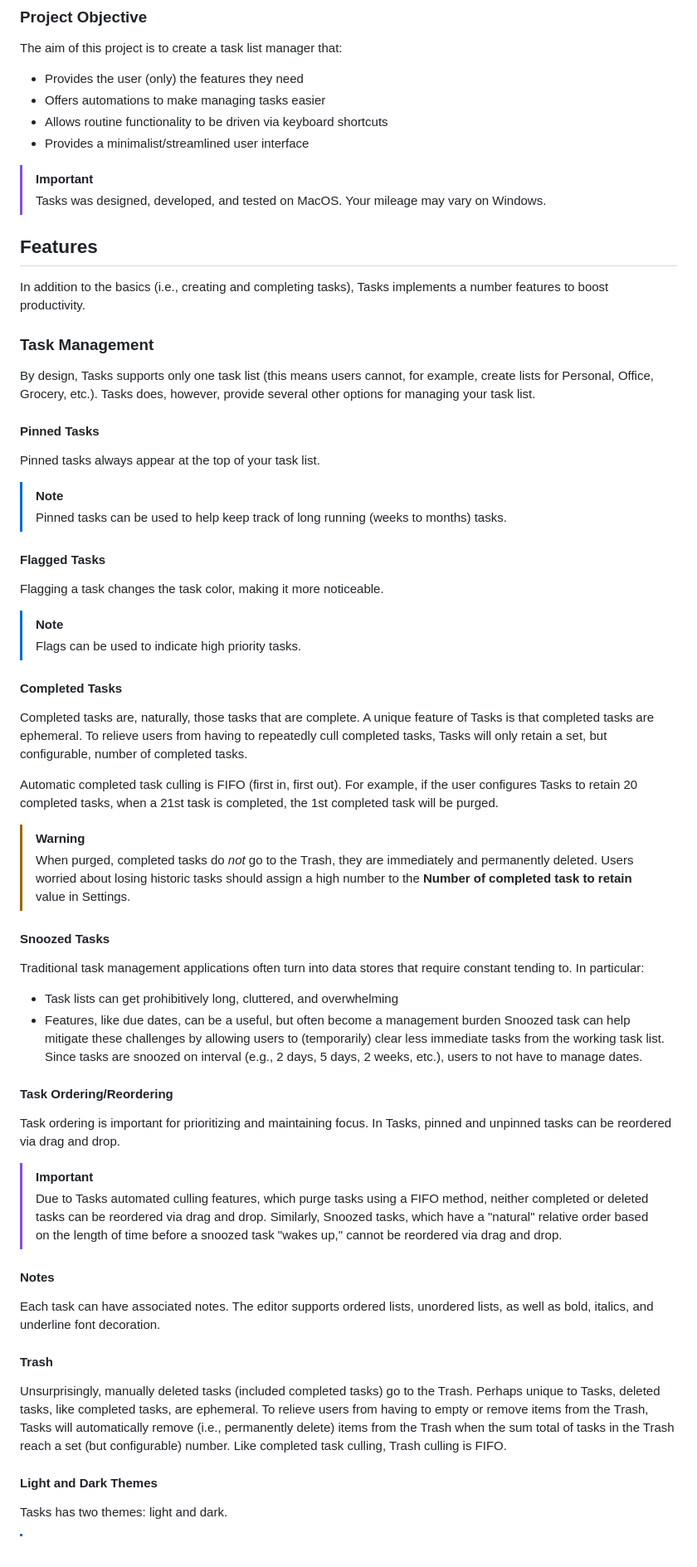
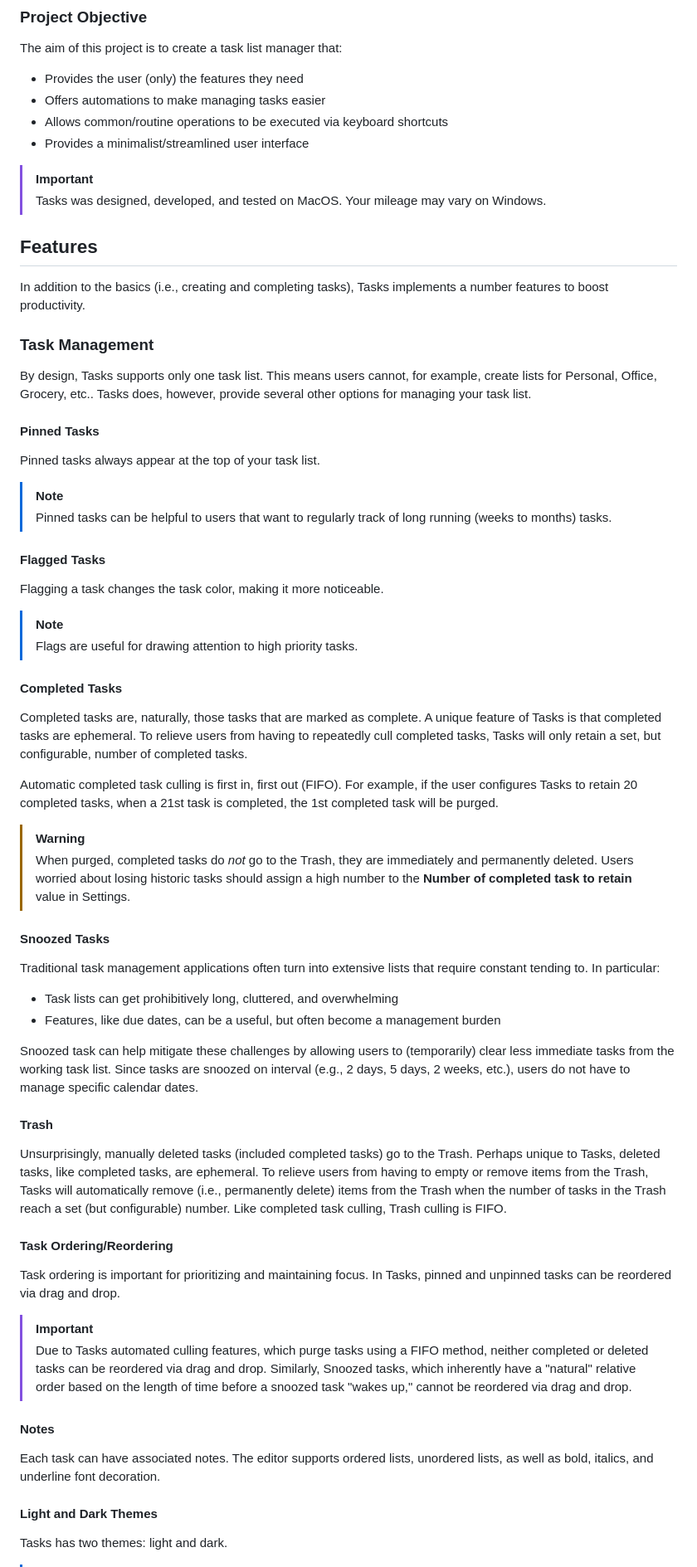
Before and after one commit to matthewkeating/tasks, a Markdown page: README.md, the part around the change printed below. Shown: that part at 83% size. GitHub-like rendering; blank space fills up the shorter version.

Commit message:
Proof read and style/grammar made changes.

```diff
--- a/README.md
+++ b/README.md
@@ -14,7 +14,7 @@ The aim of this project is to create a task list manager that:
 
 * Provides the user (only) the features they need
 * Offers automations to make managing tasks easier
-* Allows routine functionality to be driven via keyboard shortcuts
+* Allows common/routine operations to be executed via keyboard shortcuts
 * Provides a minimalist/streamlined user interface
 
 > [!IMPORTANT]
@@ -24,43 +24,44 @@ The aim of this project is to create a task list manager that:
 In addition to the basics (i.e., creating and completing tasks), Tasks implements a number features to boost productivity.
 
 ### Task Management
-By design, Tasks supports only one task list (this means users cannot, for example, create lists for Personal, Office, Grocery, etc.). Tasks does, however, provide several other options for managing your task list.
+By design, Tasks supports only one task list. This means users cannot, for example, create lists for Personal, Office, Grocery, etc.. Tasks does, however, provide several other options for managing your task list.
 
 #### Pinned Tasks
 Pinned tasks always appear at the top of your task list.
 > [!NOTE]
-> Pinned tasks can be used to help keep track of long running (weeks to months) tasks.
+> Pinned tasks can be helpful to users that want to regularly track of long running (weeks to months) tasks.
 
 #### Flagged Tasks
 Flagging a task changes the task color, making it more noticeable.
 > [!NOTE]
-> Flags can be used to indicate high priority tasks.
+> Flags are useful for drawing attention to high priority tasks.
 
 #### Completed Tasks
-Completed tasks are, naturally, those tasks that are complete. A unique feature of Tasks is that completed tasks are ephemeral. To relieve users from having to repeatedly cull completed tasks, Tasks will only retain a set, but configurable, number of completed tasks.
+Completed tasks are, naturally, those tasks that are marked as complete. A unique feature of Tasks is that completed tasks are ephemeral. To relieve users from having to repeatedly cull completed tasks, Tasks will only retain a set, but configurable, number of completed tasks.
 
-Automatic completed task culling is FIFO (first in, first out). For example, if the user configures Tasks to retain 20 completed tasks, when a 21st task is completed, the 1st completed task will be purged.
+Automatic completed task culling is first in, first out (FIFO). For example, if the user configures Tasks to retain 20 completed tasks, when a 21st task is completed, the 1st completed task will be purged.
 
 > [!WARNING]
 > When purged, completed tasks do *not* go to the Trash, they are immediately and permanently deleted. Users worried about losing historic tasks should assign a high number to the **Number of completed task to retain** value in Settings.
 
 #### Snoozed Tasks
-Traditional task management applications often turn into data stores that require constant tending to. In particular:
+Traditional task management applications often turn into extensive lists that require constant tending to. In particular:
 * Task lists can get prohibitively long, cluttered, and overwhelming
 * Features, like due dates, can be a useful, but often become a management burden
-Snoozed task can help mitigate these challenges by allowing users to (temporarily) clear less immediate tasks from the working task list. Since tasks are snoozed on interval (e.g., 2 days, 5 days, 2 weeks, etc.), users to not have to manage dates.
+
+Snoozed task can help mitigate these challenges by allowing users to (temporarily) clear less immediate tasks from the working task list. Since tasks are snoozed on interval (e.g., 2 days, 5 days, 2 weeks, etc.), users do not have to manage specific calendar dates.
+
+#### Trash
+Unsurprisingly, manually deleted tasks (included completed tasks) go to the Trash. Perhaps unique to Tasks, deleted tasks, like completed tasks, are ephemeral. To relieve users from having to empty or remove items from the Trash, Tasks will automatically remove (i.e., permanently delete) items from the Trash when the number of tasks in the Trash reach a set (but configurable) number. Like completed task culling, Trash culling is FIFO.
 
 #### Task Ordering/Reordering
 Task ordering is important for prioritizing and maintaining focus. In Tasks, pinned and unpinned tasks can be reordered via drag and drop.
 
 > [!IMPORTANT]
-> Due to Tasks automated culling features, which purge tasks using a FIFO method, neither completed or deleted tasks can be reordered via drag and drop. Similarly, Snoozed tasks, which have a "natural" relative order based on the length of time before a snoozed task "wakes up," cannot be reordered via drag and drop.
+> Due to Tasks automated culling features, which purge tasks using a FIFO method, neither completed or deleted tasks can be reordered via drag and drop. Similarly, Snoozed tasks, which inherently have a "natural" relative order based on the length of time before a snoozed task "wakes up," cannot be reordered via drag and drop.
 
 #### Notes
 Each task can have associated notes. The editor supports ordered lists, unordered lists, as well as bold, italics, and underline font decoration.
-
-#### Trash
-Unsurprisingly, manually deleted tasks (included completed tasks) go to the Trash. Perhaps unique to Tasks, deleted tasks, like completed tasks, are ephemeral. To relieve users from having to empty or remove items from the Trash, Tasks will automatically remove (i.e., permanently delete) items from the Trash when the sum total of tasks in the Trash reach a set (but configurable) number. Like completed task culling, Trash culling is FIFO.
 
 #### Light and Dark Themes
 Tasks has two themes: light and dark.
```
Also changed, not shown: other parts of README.md (+2 -2 lines).
